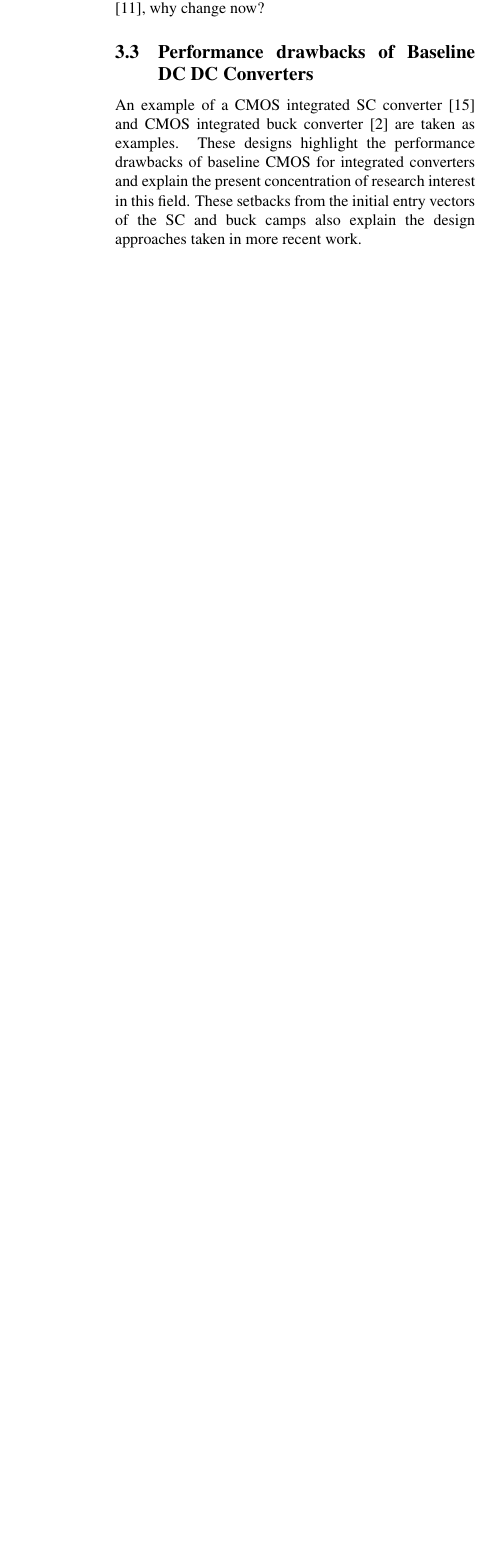
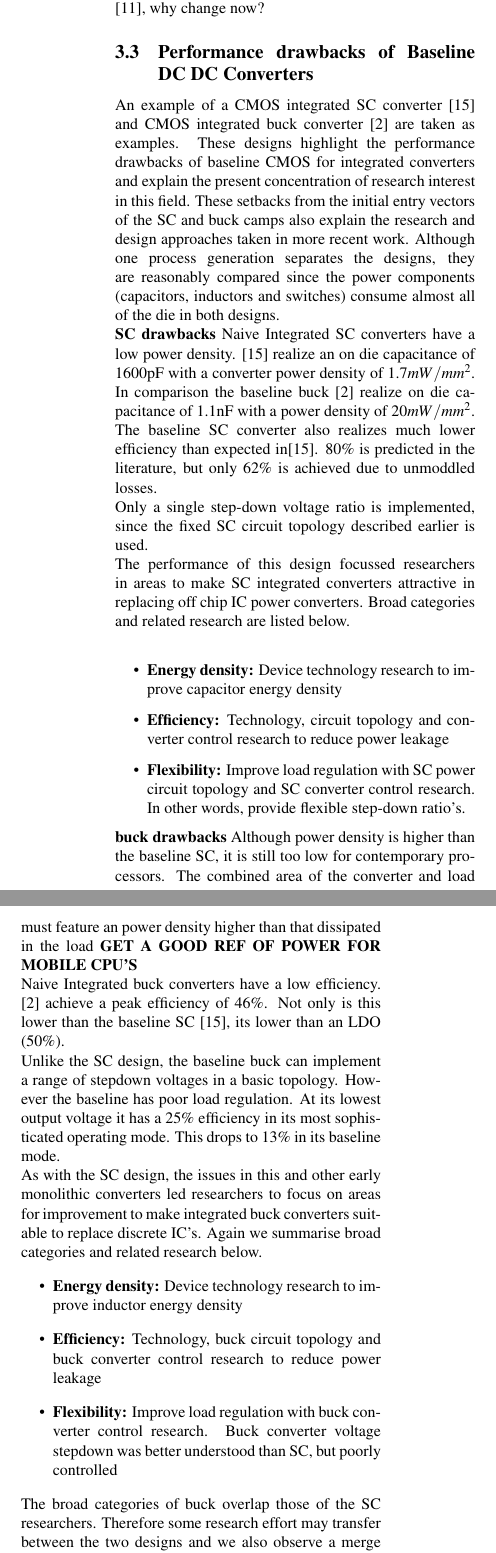
Before and after one commit to mjbarrow/mbarrow-scratchpad, a LaTeX problem sheet (ResearchExam/usenix.tex): part of one column of page 4 of 6 before the commit and two parts of the columns of page 4 of 6 after it, the two joined at a grey line, cut so that both start at the same text, the shorter picture padded with empty space. Compiled offline with pdfLaTeX; a LaTeX package or settings file that is missing is left out.

Commit message:
Draft performance drawbacks

```diff
--- a/ResearchExam/usenix.tex
+++ b/ResearchExam/usenix.tex
@@ -175,7 +175,27 @@ Therefore the design challenges emphasised in SC converters are: maximising effe
 %END MOVE DOWN
 
 \subsection{Performance drawbacks of Baseline DC DC Converters}
-An example of a CMOS integrated SC converter \cite{Viraj2007} and CMOS integrated buck converter \cite{Alimadadi2008} are taken as examples. These designs highlight the performance drawbacks of baseline CMOS for integrated converters and explain the present concentration of research interest in this field. These setbacks from the initial entry vectors of the SC and buck camps also explain the design approaches taken in more recent work.\\
+An example of a CMOS integrated SC converter \cite{Viraj2007} and CMOS integrated buck converter \cite{Alimadadi2008} are taken as examples. These designs highlight the performance drawbacks of baseline CMOS for integrated converters and explain the present concentration of research interest in this field. These setbacks from the initial entry vectors of the SC and buck camps also explain the research and design approaches taken in more recent work. Although one process generation separates the designs, they are reasonably compared since the power components (capacitors, inductors and switches) consume almost all of the die in both designs.\\
+\textbf{SC drawbacks} Naive Integrated SC converters have a low power density. \cite{Viraj2007} realize an on die capacitance of 1600pF with a converter power density of 1.7$mW/mm^2$. In comparison  the baseline buck \cite{Alimadadi2008} realize on die capacitance of 1.1nF with a power density of 20$mW/mm^2$.\\
+The baseline SC converter also realizes much lower efficiency than expected in\cite{Viraj2007}. $80\%$ is predicted in the literature, but only $62\%$ is achieved due to unmoddled losses.\\
+Only a single step-down voltage ratio is implemented, since the fixed SC circuit topology described earlier is used.\\
+The performance of this design focussed researchers in areas to make SC integrated converters attractive in replacing off chip IC power converters. Broad categories and related research are listed below.\\
+\begin{itemize}
+\item \textbf{Energy density: }Device technology research to improve capacitor energy density
+\item \textbf{Efficiency: }Technology, circuit topology and converter control research to reduce power leakage
+\item \textbf{Flexibility: }Improve load regulation with SC power circuit topology and SC converter control research. In other words, provide flexible step-down ratio's.
+\end{itemize}
+\textbf{buck drawbacks} Although power density is higher than the baseline SC, it is still too low for contemporary processors. The combined area of the converter and load must feature an power density higher than that dissipated in the load \textbf{GET A GOOD REF OF POWER FOR MOBILE CPU'S}\\
+Naive Integrated buck converters have a low efficiency. \cite{Alimadadi2008} achieve a peak efficiency of $46\%$. Not only is this lower than the baseline SC \cite{Viraj2007}, its lower than an LDO ($50\%$).\\
+Unlike the SC design, the baseline buck can implement a range of stepdown voltages in a basic topology. However the baseline has poor load regulation. At its lowest output voltage it has a $25\%$ efficiency in its most sophisticated operating mode. This drops to $13\%$ in its baseline mode.\\
+As with the SC design, the issues in this and other early monolithic converters led researchers to focus on areas for improvement to make integrated buck converters suitable to replace discrete IC's. Again we summarise broad categories and related research below.
+\begin{itemize}
+\item \textbf{Energy density: }Device technology research to improve inductor energy density
+\item \textbf{Efficiency: }Technology, buck circuit topology and buck converter control research to reduce power leakage
+\item \textbf{Flexibility: }Improve load regulation with buck converter control research. Buck converter voltage stepdown was better understood than SC, but poorly controlled
+\end{itemize}
+The broad categories of buck overlap those of the SC researchers. Therefore some research effort may transfer between the two designs and we also observe a merge between the seperate research entry vectors identified earlier.\\
+This manifests at the device level, where both converters share the same need to reduce losses. We can list these basic blocks and consider their problems when applied to integrated power converters abstractly from the two converter topologies.\\
 \textbf{Taxonomy of problem (deeper drill and more specifics of the problem)}\\
 what is wrong with the switches?\\ %loss of sqrt(fs) A 10-MHz Green Mode Automatic... Cite THIS paper.
 what is wrong with the control? \\
```
Also changed, not shown: ResearchExam/sample.bib (+1 -1 lines), ResearchExam/usenix.bbl, ResearchExam/usenix.pdf, ResearchExam/usenix.tex (1 more changed lines), 4 other files.
